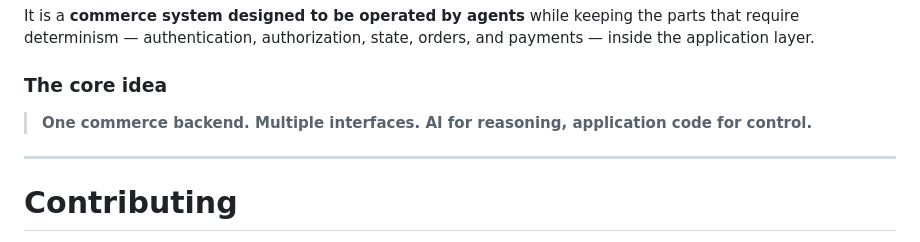
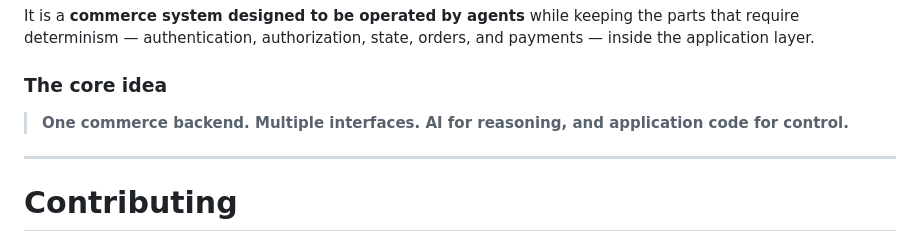
Before and after one commit to vedikasaklani/chatbot-and-mcp-agent-commerce, a Markdown page: README.md, the part around the change. GitHub-like rendering.

Commit message:
Fix grammar in core idea section of README

```diff
--- a/README.md
+++ b/README.md
@@ -656,7 +656,7 @@ It is a **commerce system designed to be operated by agents** while keeping the
 
 ### The core idea
 
-> **One commerce backend. Multiple interfaces. AI for reasoning, application code for control.**
+> **One commerce backend. Multiple interfaces. AI for reasoning, and application code for control.**
 
 ---
 
```
